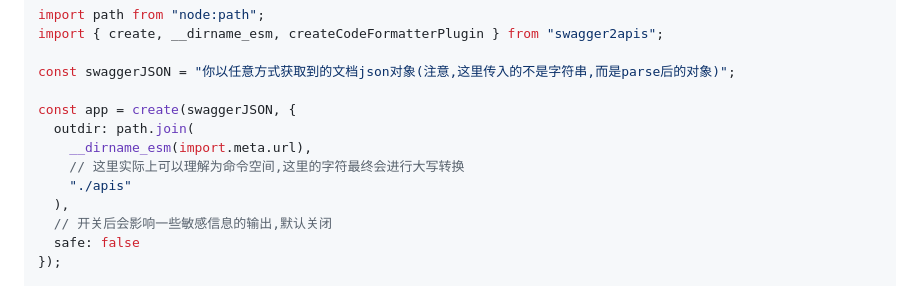
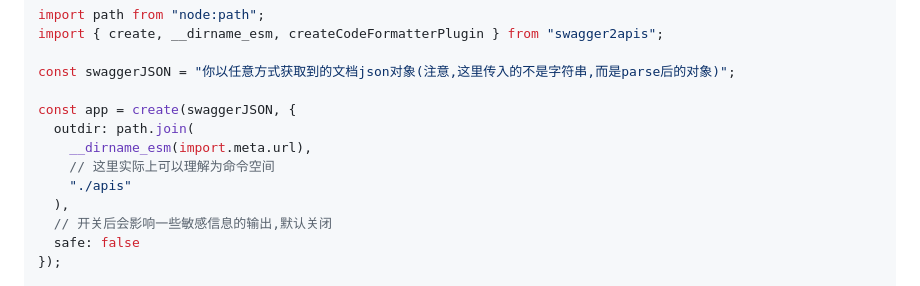
Before and after one commit to pandavips/swagger2apis, a Markdown page: packages/core/README.md, the part around the change. GitHub-like rendering.

Commit message:
🐞 fix:~

```diff
--- a/packages/core/README.md
+++ b/packages/core/README.md
@@ -26,7 +26,7 @@ const swaggerJSON = "你以任意方式获取到的文档json对象(注意,这
 const app = create(swaggerJSON, {
   outdir: path.join(
     __dirname_esm(import.meta.url),
-    // 这里实际上可以理解为命令空间,这里的字符最终会进行大写转换
+    // 这里实际上可以理解为命令空间
     "./apis"
   ),
   // 开关后会影响一些敏感信息的输出,默认关闭
```
